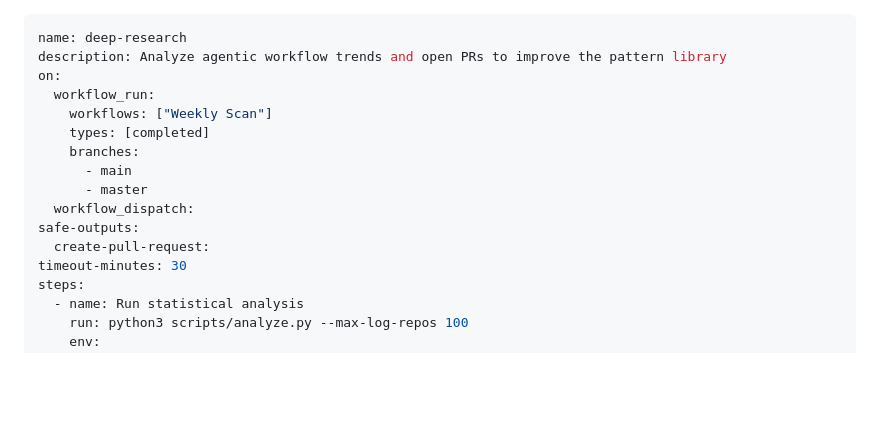
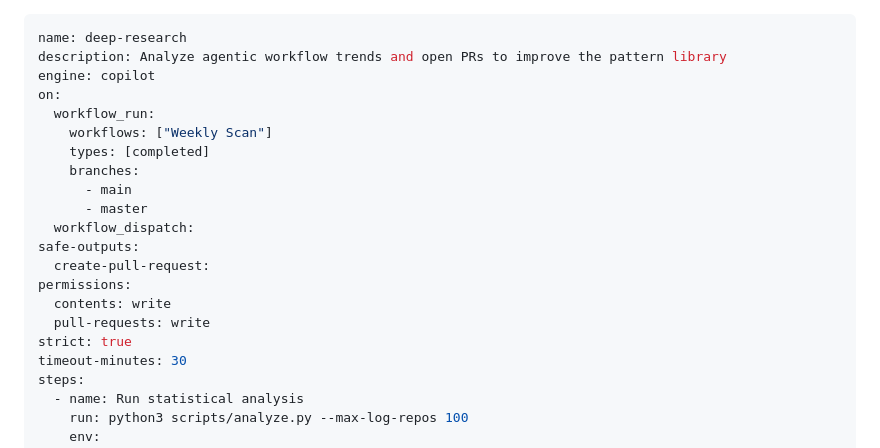
Before and after one commit to githubnext/gh-aw-wizard, a Markdown page: .github/workflows/deep-research.md, the part around the change. Drawn GitHub-style; blank space fills up the shorter version.

Commit message:
chore: modernize agentic workflow configuration
Co-authored-by: pelikhan <4175913+pelikhan@users.noreply.github.com>

```diff
--- a/.github/workflows/deep-research.md
+++ b/.github/workflows/deep-research.md
@@ -1,6 +1,7 @@
 ---
 name: deep-research
 description: Analyze agentic workflow trends and open PRs to improve the pattern library
+engine: copilot
 on:
   workflow_run:
     workflows: ["Weekly Scan"]
@@ -11,6 +12,10 @@ on:
   workflow_dispatch:
 safe-outputs:
   create-pull-request:
+permissions:
+  contents: write
+  pull-requests: write
+strict: true
 timeout-minutes: 30
 steps:
   - name: Run statistical analysis
```
